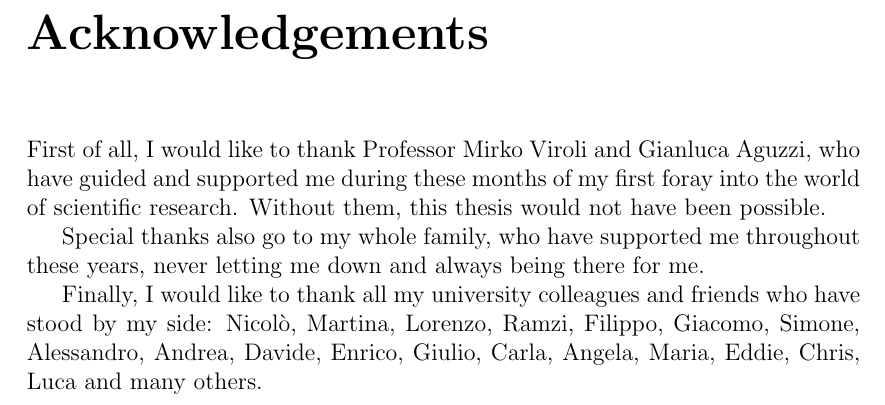
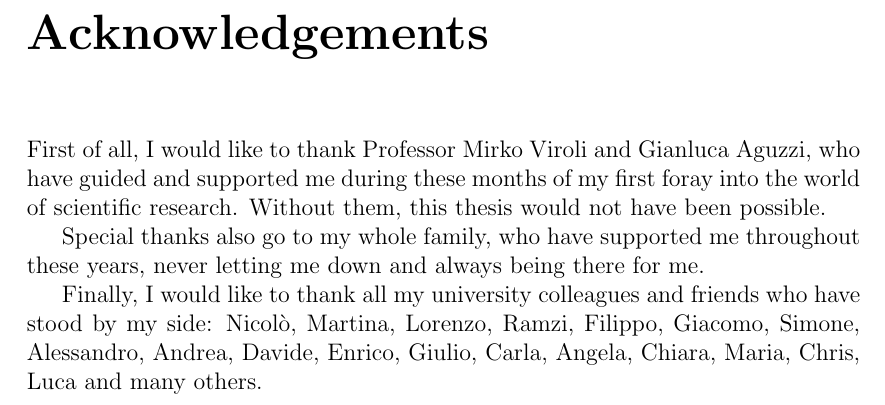
Before and after one commit to davidedomini/master-thesis-scarlib, a LaTeX thesis (thesis-main.tex): part of page 7 of 81, cut so that both start at the same text. Compiled offline with pdfLaTeX.

Commit message:
feat: more on acknowledgements

```diff
--- a/thesis-main.tex
+++ b/thesis-main.tex
@@ -77,7 +77,7 @@ Special thanks also go to my whole family, who have supported me throughout thes
 
 Finally, I would like to thank all my university colleagues and friends who have stood by my side:
     Nicolò, Martina, Lorenzo, Ramzi, Filippo, Giacomo, Simone, Alessandro, Andrea, Davide,
-    Enrico, Giulio, Carla, Angela, Maria, Eddie, Chris, Luca and many others.
+    Enrico, Giulio, Carla, Angela, Chiara, Maria, Chris, Luca and many others.
 
 
 \end{acknowledgements}
```
